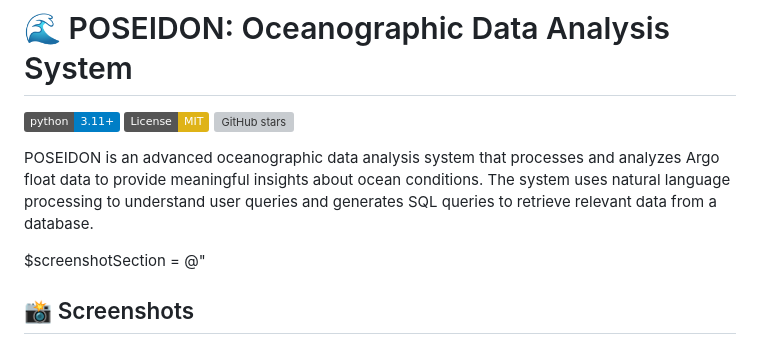
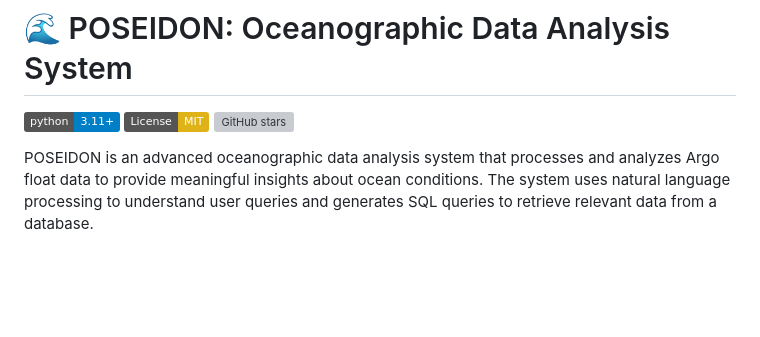
Before and after one commit to adi9336/POSEIDON, a Markdown page: README.md, the part around one of its changes. Drawn GitHub-style; badges without logos; blank space fills up the shorter version; grey boxes are pictures that could not be loaded.

Commit message:
Update README to remove screenshot section
Removed the screenshot section and added a new image.

```diff
--- a/README.md
+++ b/README.md
@@ -6,7 +6,5 @@
 
 POSEIDON is an advanced oceanographic data analysis system that processes and analyzes Argo float data to provide meaningful insights about ocean conditions. The system uses natural language processing to understand user queries and generates SQL queries to retrieve relevant data from a database.
 
-$screenshotSection = @"
 
-## 📸 Screenshots
 
```
Also changed, not shown: other parts of README.md (+1 -4 lines).
